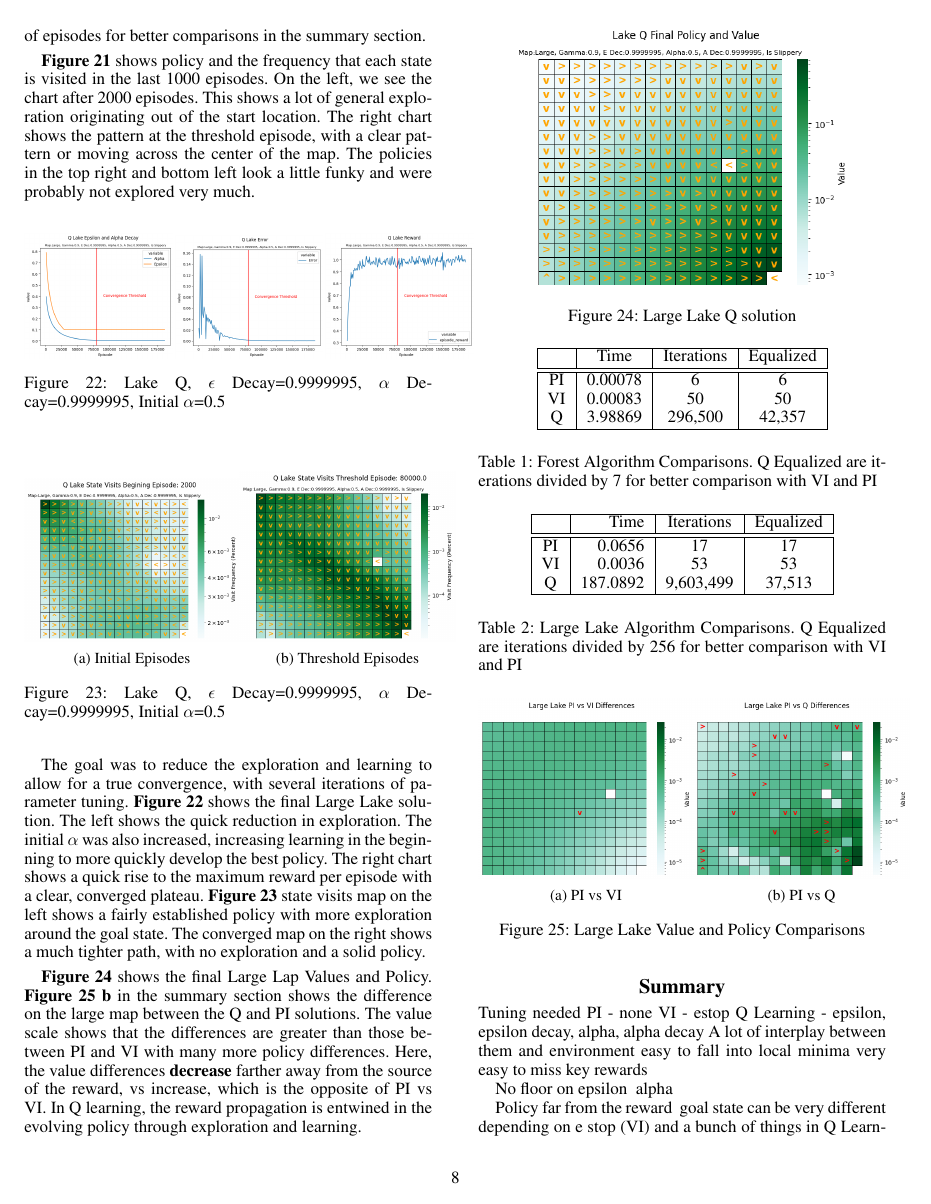
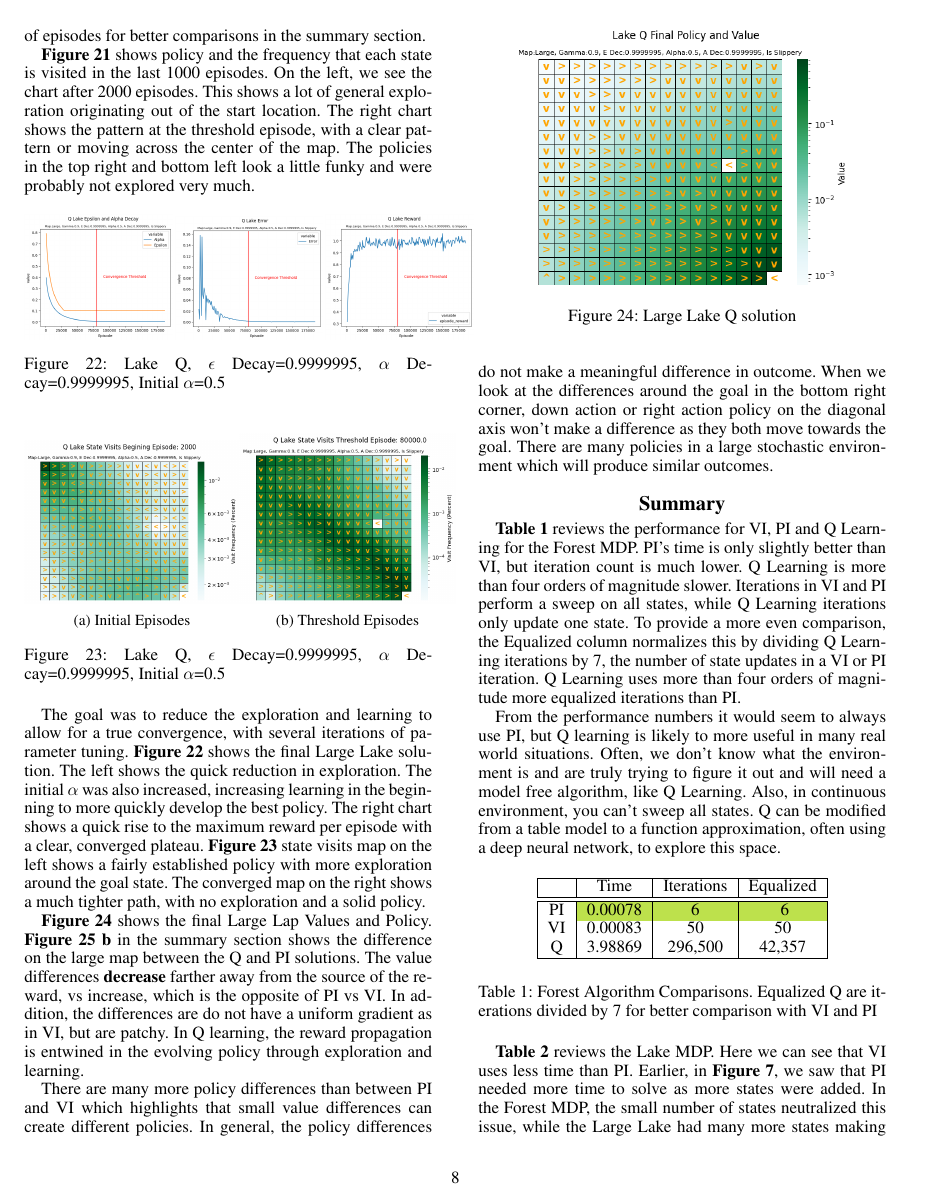
Before and after one commit to BigTMiami/ML_Assign_4_Fall, a LaTeX paper (Document/amenninger3-analysis.tex): page 8 of 9. Compiled offline with pdfLaTeX.

Commit message:
FInished First Draft

```diff
--- a/Document/amenninger3-analysis.tex
+++ b/Document/amenninger3-analysis.tex
@@ -13,6 +13,7 @@
 \usepackage{amsmath} % ENTERED BY AFM
 \usepackage{subcaption}
 \usepackage[table,usenames,dvipsnames]{xcolor}
+\usepackage{indentfirst}
 
 
 
@@ -533,9 +534,15 @@ The goal was to reduce the exploration and learning to allow for a true converge
 \label{fig:lake_q_large_solution}
 \end{figure}
 
-\textbf{Figure \ref{fig:lake_q_large_solution}} shows the final Large Lap Values and Policy.   \textbf{Figure \ref{fig:large_lake_comparisions} b} in the summary section shows the difference on the large map between the Q and PI solutions.  The value scale shows that the differences are greater than those between PI and VI with many more policy differences.  Here, the value differences \textbf{decrease} farther away from the source of the reward, vs increase, which is the opposite of PI vs VI.  In Q learning, the reward propagation is entwined in the evolving policy through exploration and learning.
+\textbf{Figure \ref{fig:lake_q_large_solution}} shows the final Large Lap Values and Policy.   \textbf{Figure \ref{fig:large_lake_comparisions} b} in the summary section shows the difference on the large map between the Q and PI solutions.  The value differences \textbf{decrease} farther away from the source of the reward, vs increase, which is the opposite of PI vs VI.  In addition, the differences are do not have a uniform gradient as in VI, but are patchy.  In Q learning, the reward propagation is entwined in the evolving policy through exploration and learning.
+
+There are many more policy differences than between PI and VI which highlights that small value differences can create different policies.  In general, the policy differences do not make a meaningful difference in outcome.  When we look at the differences around the goal in the bottom right corner,  down action or right action policy on the diagonal axis won't make a difference as they both move towards the goal.  There are many policies in a large stochastic environment which will produce similar outcomes.
 
 \section{Summary}
+
+\textbf{Table \ref{table:forest_comparisons}} reviews the performance for VI, PI and Q Learning for the Forest MDP.  PI's time is only slightly better than VI, but iteration count is much lower.  Q Learning is more than four orders of magnitude slower.  Iterations in VI and PI perform a sweep on all states, while Q Learning iterations only update one state.  To provide a more even comparison, the Equalized column normalizes this by dividing Q Learning iterations by 7, the number of state updates in a VI or PI iteration.  Q Learning uses more than four orders of magnitude more equalized iterations than PI.
+
+From the performance numbers it would seem to always use PI, but Q learning is likely to more useful in many real world situations.  Often, we don't know what the environment is and are truly trying to figure it out and will need a model free algorithm, like Q Learning.  Also, in continuous environment, you can't sweep all states. Q can be modified from a table model to a function approximation, often using a deep neural network, to explore this space.
 
 \begin{table}[!htb]
 	\begin{center}
@@ -544,16 +551,17 @@ The goal was to reduce the exploration and learning to allow for a true converge
 		 	& Time & Iterations & Equalized\\
 			\hline
 			\hline
-			PI & 0.00078  &  6  & 6 \\
+			PI & \cellcolor{SpringGreen}0.00078  &  \cellcolor{SpringGreen}6  &\cellcolor{SpringGreen} 6 \\
  			VI & 0.00083 & 50 & 50 \\
 			Q & 3.98869  & 296,500  & 42,357  \\
 			\hline
 		\end{tabular}
 	\end{center}
-	\caption{Forest Algorithm Comparisons.  Q Equalized are iterations divided by 7 for better comparison with VI and PI}
+	\caption{Forest Algorithm Comparisons.  Equalized Q are iterations divided by 7 for better comparison with VI and PI}
 	\label{table:forest_comparisons}
 \end{table}
 
+\textbf{Table \ref{table:lake_comparisons}} reviews the Lake MDP.  Here we can see that VI uses less time than PI.  Earlier, in \textbf{Figure \ref{fig:forest_vi_pi_time}}, we saw that PI needed more time to solve as more states were added.  In the Forest MDP, the small number of states neutralized this issue, while the Large Lake had many more states making VI the faster of the two algorithms.  Q learning if 5 orders of magnitude slower but only uses four orders of magnitude more iterations.
 
 \begin{table}[!htb]
 	\begin{center}
@@ -562,11 +570,9 @@ The goal was to reduce the exploration and learning to allow for a true converge
 		 	& Time & Iterations & Equalized\\
 			\hline
 			\hline
-			PI & 0.0656 &  17  & 17 \\
- 			VI & 0.0036 & 53 & 53\\
+			PI & 0.0656 &   \cellcolor{SpringGreen}17  &  \cellcolor{SpringGreen}17 \\
+ 			VI &  \cellcolor{SpringGreen}0.0036 & 53 & 53\\
 			Q & 187.0892  & 9,603,499  & 37,513  \\
 			\hline
 		\end{tabular}
 	\end{center}
-	\caption{Large Lake Algorithm Comparisons.  Q Equalized are iterations divided by 256 for better comparison with VI and PI}
-	\label{table:forest_comparisons}
@@ -588,15 +597,9 @@ The goal was to reduce the exploration and learning to allow for a true converge
 \label{fig:large_lake_comparisions}
 \end{figure}
 
-Tuning needed
-PI - none
-VI - estop
-Q Learning - epsilon, epsilon decay, alpha, alpha decay
-A lot of interplay between them and environment
-easy to fall into local minima
-very easy to miss key rewards
+All MDPs are very sensitive to the time horizon that is being considered, which is governed by the discount factor gamma $\gamma$.
 
-No floor on epsilon \ alpha
+\subsection{Algorithm Review}
 
-Policy far from the reward \ goal state can be very different depending on e stop (VI) and a bunch of things in Q Learning
+\textbf{Policy Iteration} (PI) required no tuning and would return the exact answer.  The MDP Toolbox iteration is susceptible to oscillation due to floating point math issues, but this could be resolved.  PI slows down exponentially with more states, but there are enhanced versions that can minimize this issues through different solving techniques.
 
@@ -603,5 +607,8 @@ Policy far from the reward \ goal state can be very different depending on e sto
 
-Left
+\textbf{Q Learning} is quite different from VI and PI as it is model free.  It returns an approximate answer and requires careful tuning of several parameters and uses several orders of magnitude more iterations and time.  A key issue is the tension between exploration and exploitation.  Exploration is needed to discover how the environment works and avoid local maxima and is governed by how fast $\epsilon$ is decayed. The Forest MDP demonstrated the need to continue to explore past the immediate cutting rewards.  The Lake MDP demonstrated how large state spaces require a lot of iterations and exploration to even find initial rewards.  Q Learning also is sensitive to the learning rate $\alpha$.  Q Learning requires significant review to solve with a great deal of interplay between the parameters and environment.  Also, unlike VI or PI, Q Learning is also sensitive to how challenging the state space is.  VI and PI could solve Large Lake with any amount of holes, while Q Learning would require significantly more time to explore a Lake with a lot of holes.
+
+One thing I should have done with Q Learning was to initialize the MDPs with small random values at the beginning to seed exploration.  By not doing this, particularly with the Lake MDP, I created a strong bias away from the goal state, which then needed to be overcome.
+
 \section{References}
 \begin{tabular}{l p{2.75in}}
 \\
```
Also changed, not shown: Document/amenninger3-analysis.pdf, Document/amenninger3-analysis.tex (4 more changed lines), 2 other files.
